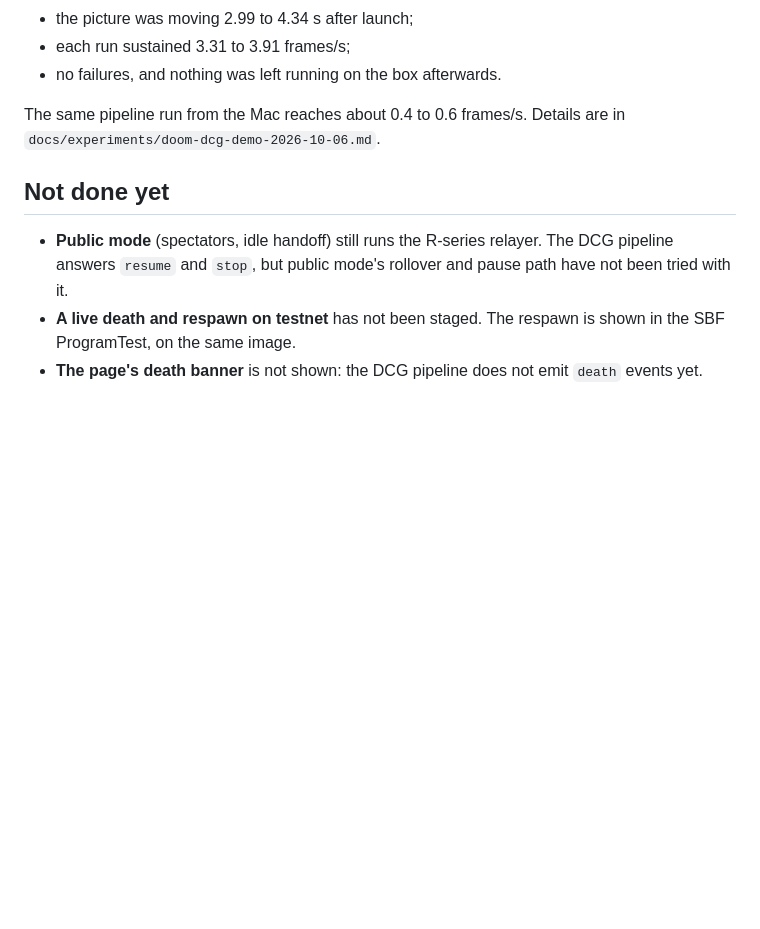
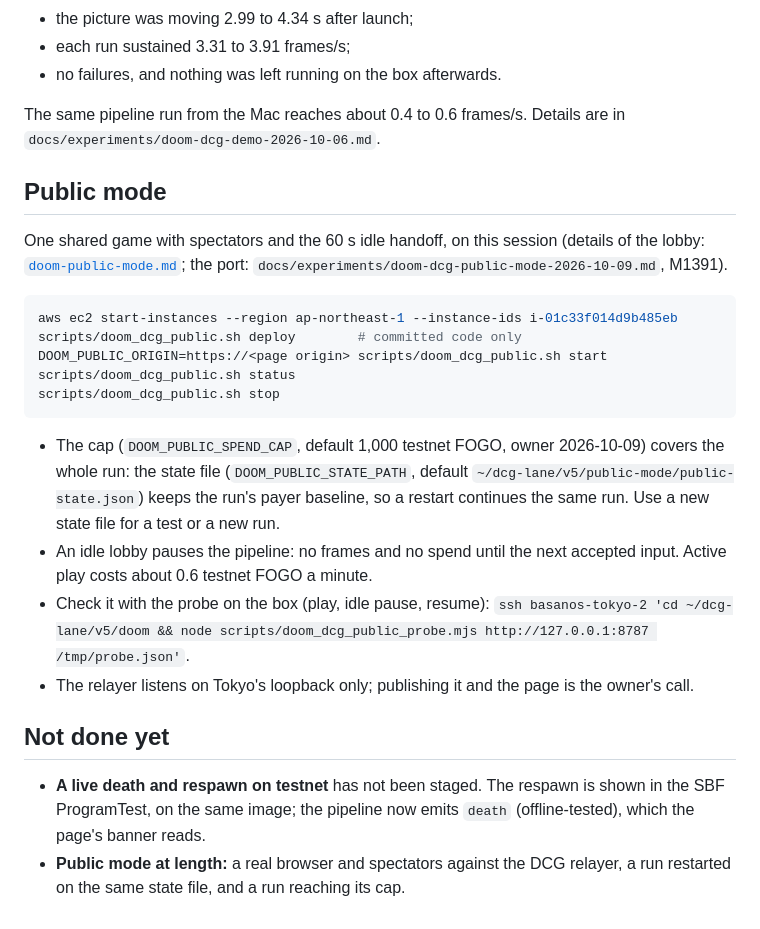
Before and after one commit to CrocSwap/dcg-doom, a Markdown page: docs/runbooks/doom-dcg-demo.md, the part around the change. Rendered like a GitHub page; blank space fills up the shorter version.

````diff
--- a/docs/runbooks/doom-dcg-demo.md
+++ b/docs/runbooks/doom-dcg-demo.md
@@ -89,12 +89,36 @@ Tokyo:
 The same pipeline run from the Mac reaches about 0.4 to 0.6 frames/s. Details
 are in `docs/experiments/doom-dcg-demo-2026-10-06.md`.
 
+## Public mode
+
+One shared game with spectators and the 60 s idle handoff, on this session
+(details of the lobby: [`doom-public-mode.md`](doom-public-mode.md); the
+port: `docs/experiments/doom-dcg-public-mode-2026-10-09.md`, M1391).
+
+```sh
+aws ec2 start-instances --region ap-northeast-1 --instance-ids i-01c33f014d9b485eb
+scripts/doom_dcg_public.sh deploy        # committed code only
+DOOM_PUBLIC_ORIGIN=https://<page origin> scripts/doom_dcg_public.sh start
+scripts/doom_dcg_public.sh status
+scripts/doom_dcg_public.sh stop
+```
+
+- The cap (`DOOM_PUBLIC_SPEND_CAP`, default 1,000 testnet FOGO, owner
+  2026-10-09) covers the whole run: the state file
+  (`DOOM_PUBLIC_STATE_PATH`, default `~/dcg-lane/v5/public-mode/public-state.json`)
+  keeps the run's payer baseline, so a restart continues the same run. Use a
+  new state file for a test or a new run.
+- An idle lobby pauses the pipeline: no frames and no spend until the next
+  accepted input. Active play costs about 0.6 testnet FOGO a minute.
+- Check it with the probe on the box (play, idle pause, resume):
+  `ssh basanos-tokyo-2 'cd ~/dcg-lane/v5/doom && node scripts/doom_dcg_public_probe.mjs http://127.0.0.1:8787 /tmp/probe.json'`.
+- The relayer listens on Tokyo's loopback only; publishing it and the page
+  is the owner's call.
+
 ## Not done yet
 
-- **Public mode** (spectators, idle handoff) still runs the R-series
-  relayer. The DCG pipeline answers `resume` and `stop`, but public mode's
-  rollover and pause path have not been tried with it.
 - **A live death and respawn on testnet** has not been staged. The respawn is
-  shown in the SBF ProgramTest, on the same image.
-- **The page's death banner** is not shown: the DCG pipeline does not emit
-  `death` events yet.
+  shown in the SBF ProgramTest, on the same image; the pipeline now emits
+  `death` (offline-tested), which the page's banner reads.
+- **Public mode at length:** a real browser and spectators against the DCG
+  relayer, a run restarted on the same state file, and a run reaching its cap.
````
Also changed, not shown: docs/experiments/doom-dcg-public-mode-2026-10-09.md (added, +62 -0 lines), docs/runbooks/doom-public-mode.md (+5 -0 lines).
